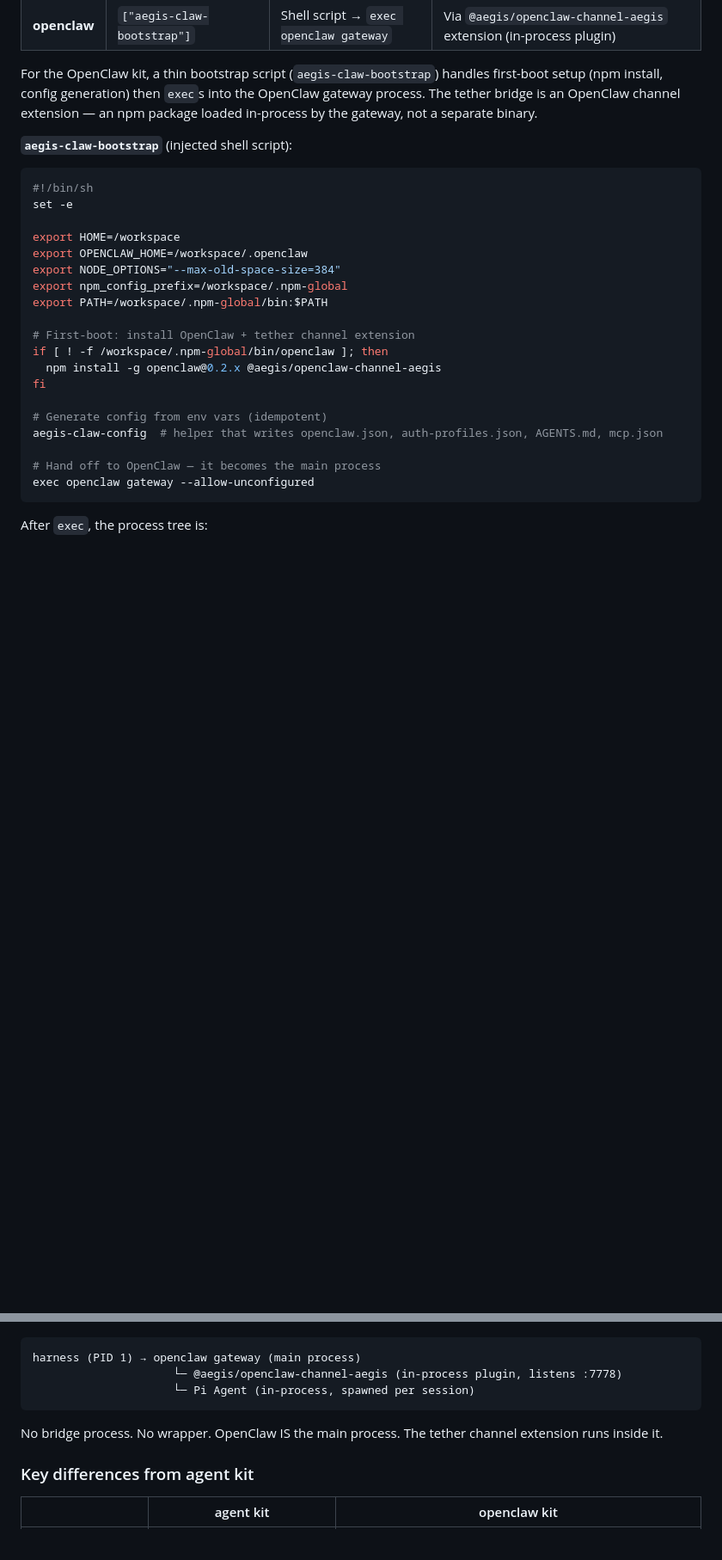
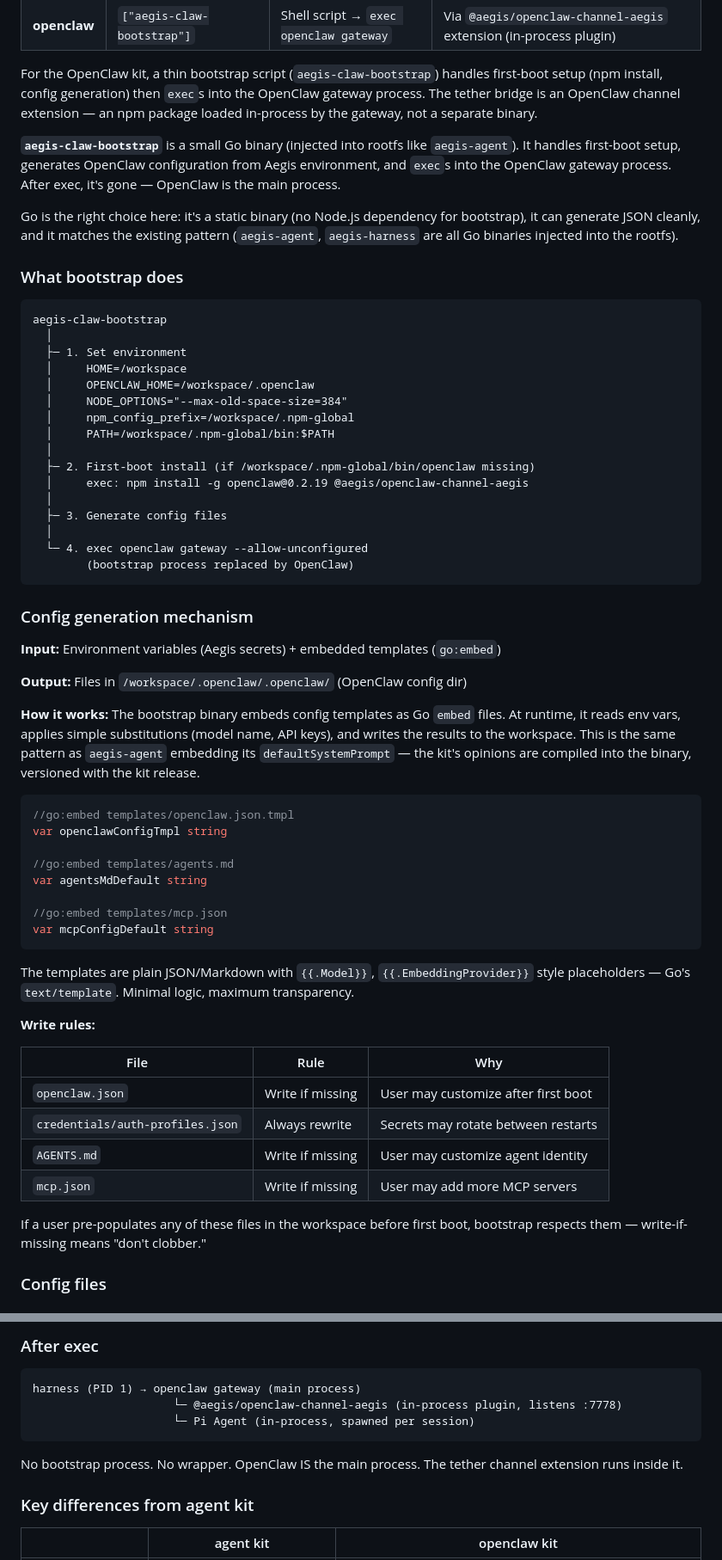
Before and after one commit to xfeldman/aegisvm, a Markdown page: specs/OPENCLAW_TETHER_KIT_SPEC.md, 2 parts joined by grey strips. Shown at 86% size. GitHub-like rendering; blank space fills up the shorter version.

Commit message:
Almost actionable spec on openclaw-kit

````diff
--- a/specs/OPENCLAW_TETHER_KIT_SPEC.md
+++ b/specs/OPENCLAW_TETHER_KIT_SPEC.md
@@ -333,27 +278,62 @@ The kit manifest's `defaults.command` declares the main process — the harness
 
 For the OpenClaw kit, a thin bootstrap script (`aegis-claw-bootstrap`) handles first-boot setup (npm install, config generation) then `exec`s into the OpenClaw gateway process. The tether bridge is an OpenClaw channel extension — an npm package loaded in-process by the gateway, not a separate binary.
 
-**`aegis-claw-bootstrap`** (injected shell script):
-```sh
-#!/bin/sh
-set -e
+**`aegis-claw-bootstrap`** is a small Go binary (injected into rootfs like `aegis-agent`). It handles first-boot setup, generates OpenClaw configuration from Aegis environment, and `exec`s into the OpenClaw gateway process. After exec, it's gone — OpenClaw is the main process.
 
-export HOME=/workspace
-export OPENCLAW_HOME=/workspace/.openclaw
-export NODE_OPTIONS="--max-old-space-size=384"
-export npm_config_prefix=/workspace/.npm-global
-export PATH=/workspace/.npm-global/bin:$PATH
+Go is the right choice here: it's a static binary (no Node.js dependency for bootstrap), it can generate JSON cleanly, and it matches the existing pattern (`aegis-agent`, `aegis-harness` are all Go binaries injected into the rootfs).
 
-# First-boot: install OpenClaw + tether channel extension
-if [ ! -f /workspace/.npm-global/bin/openclaw ]; then
-  npm install -g openclaw@0.2.x @aegis/openclaw-channel-aegis
-fi
+### What bootstrap does
 
-# Generate config from env vars (idempotent)
-aegis-claw-config  # helper that writes openclaw.json, auth-profiles.json, AGENTS.md, mcp.json
-
-# Hand off to OpenClaw — it becomes the main process
-exec openclaw gateway --allow-unconfigured
+```
+aegis-claw-bootstrap
+  │
+  ├─ 1. Set environment
+  │     HOME=/workspace
+  │     OPENCLAW_HOME=/workspace/.openclaw
+  │     NODE_OPTIONS="--max-old-space-size=384"
+  │     npm_config_prefix=/workspace/.npm-global
+  │     PATH=/workspace/.npm-global/bin:$PATH
+  │
+  ├─ 2. First-boot install (if /workspace/.npm-global/bin/openclaw missing)
+  │     exec: npm install -g openclaw@0.2.19 @aegis/openclaw-channel-aegis
+  │
+  ├─ 3. Generate config files
+  │
+  └─ 4. exec openclaw gateway --allow-unconfigured
+        (bootstrap process replaced by OpenClaw)
 ```
 
-After `exec`, the process tree is:
+### Config generation mechanism
+
+**Input:** Environment variables (Aegis secrets) + embedded templates (`go:embed`)
+
+**Output:** Files in `/workspace/.openclaw/.openclaw/` (OpenClaw config dir)
+
+**How it works:** The bootstrap binary embeds config templates as Go `embed` files. At runtime, it reads env vars, applies simple substitutions (model name, API keys), and writes the results to the workspace. This is the same pattern as `aegis-agent` embedding its `defaultSystemPrompt` — the kit's opinions are compiled into the binary, versioned with the kit release.
+
+```go
+//go:embed templates/openclaw.json.tmpl
+var openclawConfigTmpl string
+
+//go:embed templates/agents.md
+var agentsMdDefault string
+
+//go:embed templates/mcp.json
+var mcpConfigDefault string
+```
+
+The templates are plain JSON/Markdown with `{{.Model}}`, `{{.EmbeddingProvider}}` style placeholders — Go's `text/template`. Minimal logic, maximum transparency.
+
+**Write rules:**
+
+| File | Rule | Why |
+|------|------|-----|
+| `openclaw.json` | Write if missing | User may customize after first boot |
+| `credentials/auth-profiles.json` | Always rewrite | Secrets may rotate between restarts |
+| `AGENTS.md` | Write if missing | User may customize agent identity |
+| `mcp.json` | Write if missing | User may add more MCP servers |
+
+If a user pre-populates any of these files in the workspace before first boot, bootstrap respects them — write-if-missing means "don't clobber."
+
+### Config files
+
@@ -360,10 +433,12 @@ After `exec`, the process tree is:
+### After exec
+
 ```
 harness (PID 1) → openclaw gateway (main process)
                      └─ @aegis/openclaw-channel-aegis (in-process plugin, listens :7778)
                      └─ Pi Agent (in-process, spawned per session)
 ```
 
-No bridge process. No wrapper. OpenClaw IS the main process. The tether channel extension runs inside it.
+No bootstrap process. No wrapper. OpenClaw IS the main process. The tether channel extension runs inside it.
 
 ### Key differences from agent kit
 
````
Also changed, not shown: other parts of specs/OPENCLAW_TETHER_KIT_SPEC.md (+167 -178 lines).
